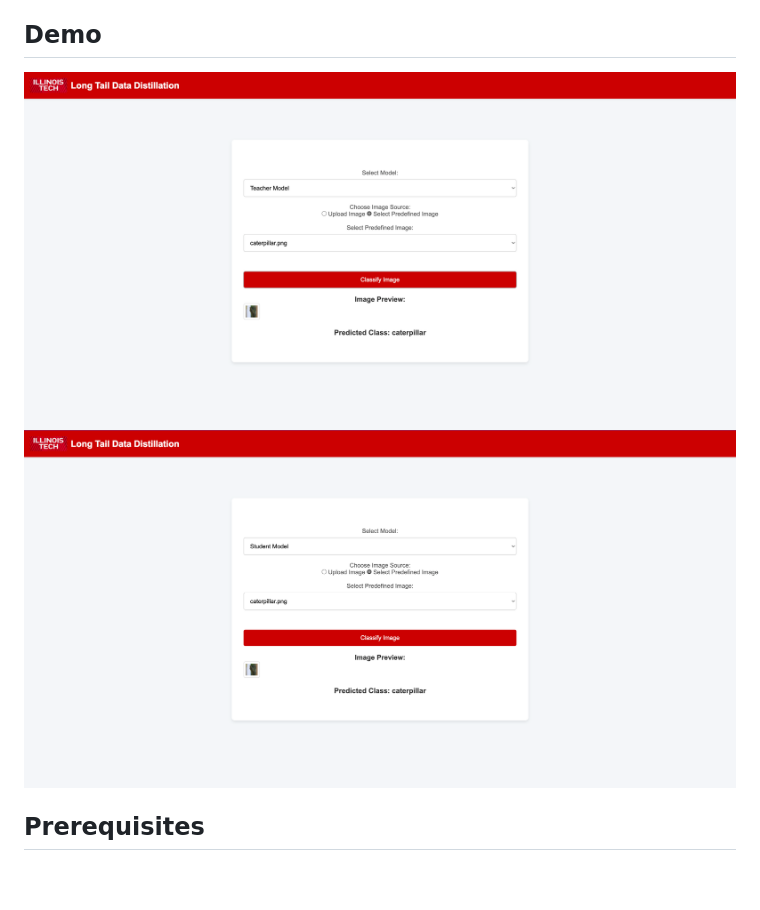
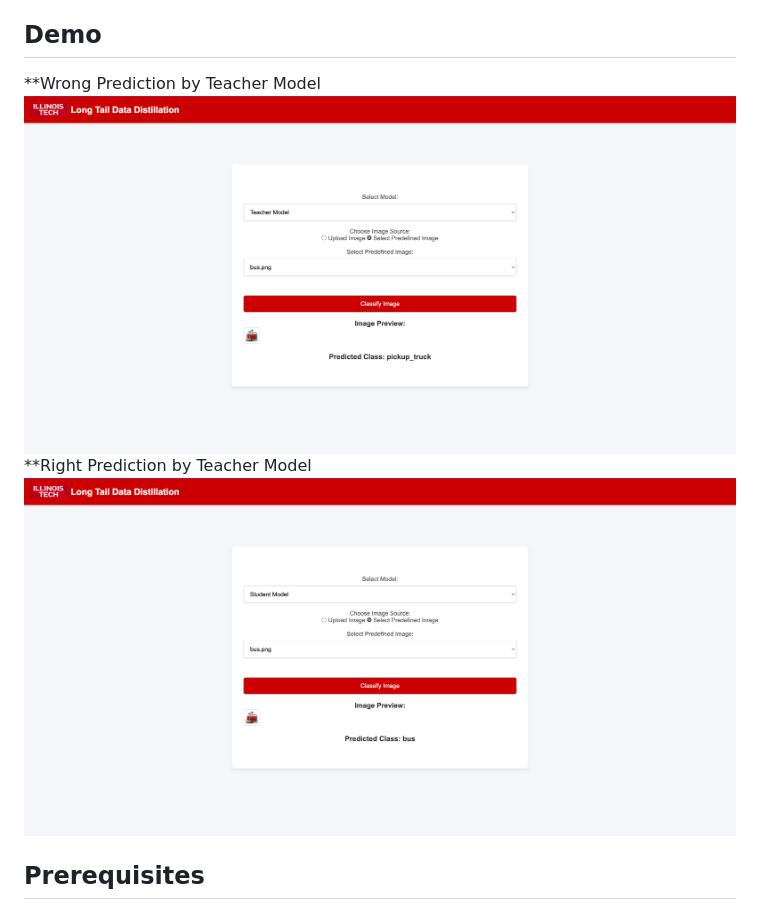
Before and after one commit to nikhiliit/Long_Tailed_Data_KD, a Markdown page: Readme.md, the part around the change. Drawn GitHub-style; blank space fills up the shorter version.

Commit message:
updated readme images

```diff
--- a/Readme.md
+++ b/Readme.md
@@ -12,8 +12,11 @@ This project is a web-based image classification tool that utilizes a Teacher-St
 
 ## Demo
 
-![Alt Text](static/demo/Teacher_r.png "Wrong Prediction by Teacher Model")
-![Alt Text](static/demo/Student_r.png "Right Prediction by Student Model")
+
+**Wrong Prediction by Teacher Model
+![Alt Text](static/demo/Teacher_w1.png "Wrong Prediction by Teacher Model")
+**Right Prediction by Teacher Model
+![Alt Text](static/demo/Student_w1.png "Right Prediction by Student Model")
 ## Prerequisites
 
 * **Python 3.6 or above**
```
